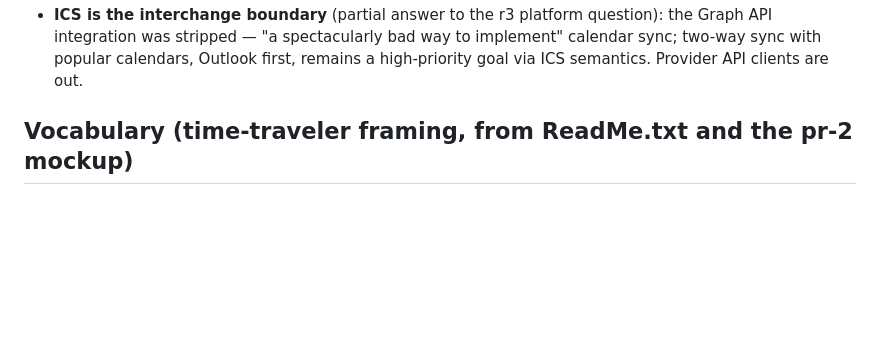
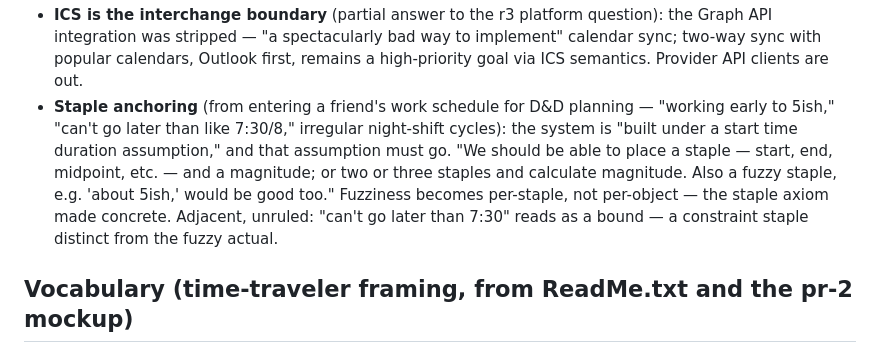
Before and after one commit to KingKutza/ChronoLog, a Markdown page: LEXICON.md, the part around the change. Drawn GitHub-style; blank space fills up the shorter version.

```diff
--- a/LEXICON.md
+++ b/LEXICON.md
@@ -102,6 +102,16 @@ Rulings and additions (Don, 2026-08-17/18, KISS pass + dock/floats design):
   way to implement" calendar sync; two-way sync with popular calendars,
   Outlook first, remains a high-priority goal via ICS semantics. Provider
   API clients are out.
+- **Staple anchoring** (from entering a friend's work schedule for D&D
+  planning — "working early to 5ish," "can't go later than like 7:30/8,"
+  irregular night-shift cycles): the system is "built under a start time
+  duration assumption," and that assumption must go. "We should be able to
+  place a staple — start, end, midpoint, etc. — and a magnitude; or two or
+  three staples and calculate magnitude. Also a fuzzy staple, e.g. 'about
+  5ish,' would be good too." Fuzziness becomes per-staple, not per-object —
+  the staple axiom made concrete. Adjacent, unruled: "can't go later than
+  7:30" reads as a bound — a constraint staple distinct from the fuzzy
+  actual.
 
 ## Vocabulary (time-traveler framing, from ReadMe.txt and the pr-2 mockup)
 
```
Also changed, not shown: ROADMAP.md (+21 -11 lines).
